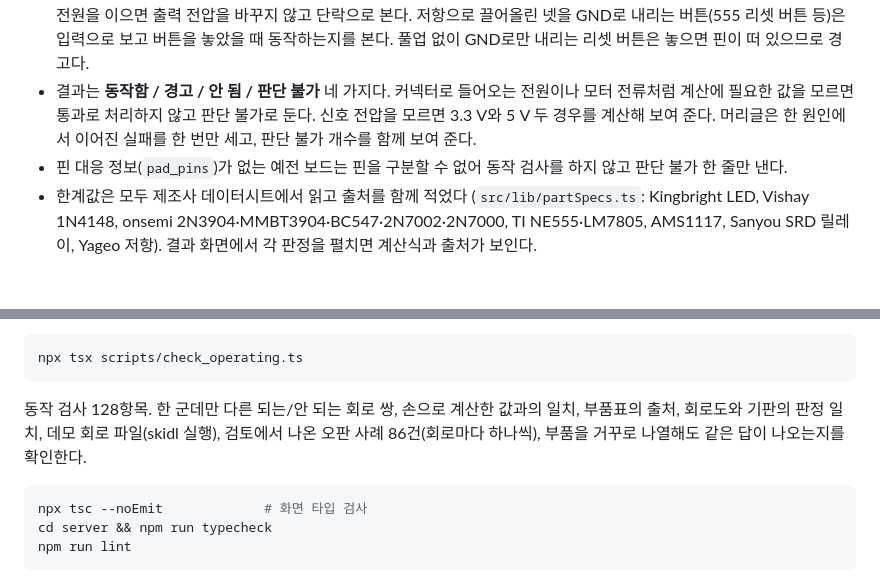
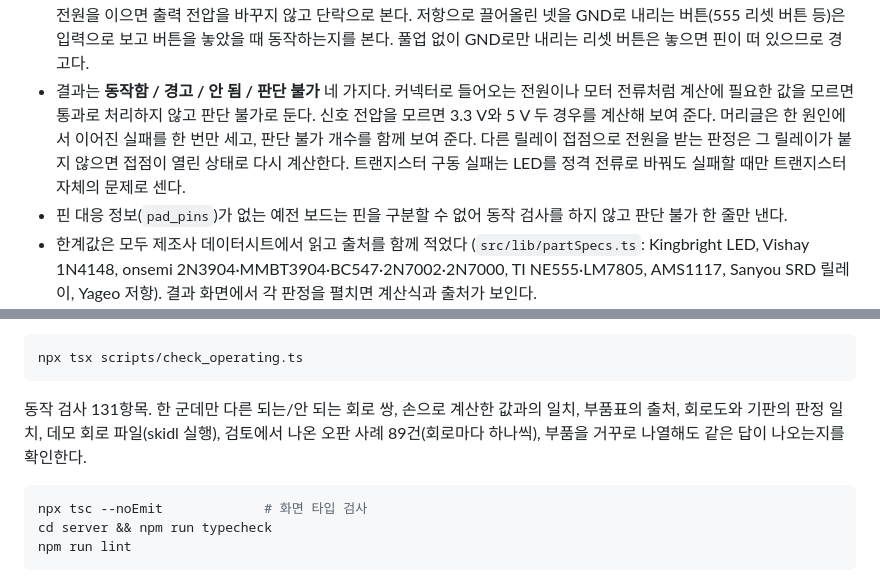
Before and after one commit to gkdmsgus/SchemaForge, a Markdown page: README.md, 2 parts joined by grey strips. GitHub-like rendering; blank space fills up the shorter version.

Commit message:
docs: operating check cause attribution, check count 131

````diff
--- a/README.md
+++ b/README.md
@@ -112,7 +112,7 @@ DRC와 회로 점검은 "연결이 이어져 있는가"까지만 본다. 동작
 
 - 계산 방향을 질문에 맞춘다. "전류가 너무 큰가"는 가장 작은 전압 강하(트랜지스터 0 V, 555 출력 강하 0 V, 코일 저항 −10%)로, "동작하는가"는 데이터시트가 보장하는 가장 큰 강하(감지 저항 강하 포함)로 계산한다. 절대 최대 정격은 같은 값이면 안 됨, 90% 이상이면 경고다.
 - 스위치는 눌린(닫힌) 상태로, 릴레이는 붙은 상태(COM–NO 닫힘, NC 열림)로 계산한다. LED 직렬 경로도 닫힌 스위치·접점을 지나 이어 간다. 다만 릴레이 코일(붙는지, 보호 다이오드)은 자기 접점이 붙기 전 상태로 계산하고(자기 접점으로만 전원을 받는 코일은 붙지 못한다), 코일 핀이 비어 있는 릴레이는 붙지 않는 것으로 본다. 닫힌 접점이 레귤레이터 출력에 다른 전원을 이으면 출력 전압을 바꾸지 않고 단락으로 본다. 저항으로 끌어올린 넷을 GND로 내리는 버튼(555 리셋 버튼 등)은 입력으로 보고 버튼을 놓았을 때 동작하는지를 본다. 풀업 없이 GND로만 내리는 리셋 버튼은 놓으면 핀이 떠 있으므로 경고다.
-- 결과는 **동작함 / 경고 / 안 됨 / 판단 불가** 네 가지다. 커넥터로 들어오는 전원이나 모터 전류처럼 계산에 필요한 값을 모르면 통과로 처리하지 않고 판단 불가로 둔다. 신호 전압을 모르면 3.3 V와 5 V 두 경우를 계산해 보여 준다. 머리글은 한 원인에서 이어진 실패를 한 번만 세고, 판단 불가 개수를 함께 보여 준다.
+- 결과는 **동작함 / 경고 / 안 됨 / 판단 불가** 네 가지다. 커넥터로 들어오는 전원이나 모터 전류처럼 계산에 필요한 값을 모르면 통과로 처리하지 않고 판단 불가로 둔다. 신호 전압을 모르면 3.3 V와 5 V 두 경우를 계산해 보여 준다. 머리글은 한 원인에서 이어진 실패를 한 번만 세고, 판단 불가 개수를 함께 보여 준다. 다른 릴레이 접점으로 전원을 받는 판정은 그 릴레이가 붙지 않으면 접점이 열린 상태로 다시 계산한다. 트랜지스터 구동 실패는 LED를 정격 전류로 바꿔도 실패할 때만 트랜지스터 자체의 문제로 센다.
 - 핀 대응 정보(`pad_pins`)가 없는 예전 보드는 핀을 구분할 수 없어 동작 검사를 하지 않고 판단 불가 한 줄만 낸다.
 - 한계값은 모두 제조사 데이터시트에서 읽고 출처를 함께 적었다 (`src/lib/partSpecs.ts`: Kingbright LED, Vishay 1N4148, onsemi 2N3904·MMBT3904·BC547·2N7002·2N7000, TI NE555·LM7805, AMS1117, Sanyou SRD 릴레이, Yageo 저항). 결과 화면에서 각 판정을 펼치면 계산식과 출처가 보인다.
 - 되는 회로와 안 되는 회로를 한 쌍씩 넣어 두었다. 키 없이 비교할 수 있다: `/?demo=led` ↔ `/?demo=led_bad` (저항 680 Ω → 10 Ω), `/?demo=relay` ↔ `/?demo=relay_bad` (보호 다이오드 반대 방향), `/?demo=ne555` ↔ `/?demo=ne555_bad` (전원 9 V → 3 V).
@@ -178,7 +178,7 @@ python server/pcb/check_ai_loop.py --port 8098
 ```bash
 npx tsx scripts/check_operating.ts
 ```
-동작 검사 128항목. 한 군데만 다른 되는/안 되는 회로 쌍, 손으로 계산한 값과의 일치, 부품표의 출처, 회로도와 기판의 판정 일치, 데모 회로 파일(skidl 실행), 검토에서 나온 오판 사례 86건(회로마다 하나씩), 부품을 거꾸로 나열해도 같은 답이 나오는지를 확인한다.
+동작 검사 131항목. 한 군데만 다른 되는/안 되는 회로 쌍, 손으로 계산한 값과의 일치, 부품표의 출처, 회로도와 기판의 판정 일치, 데모 회로 파일(skidl 실행), 검토에서 나온 오판 사례 89건(회로마다 하나씩), 부품을 거꾸로 나열해도 같은 답이 나오는지를 확인한다.
 
 ```bash
 npx tsc --noEmit             # 화면 타입 검사
````
